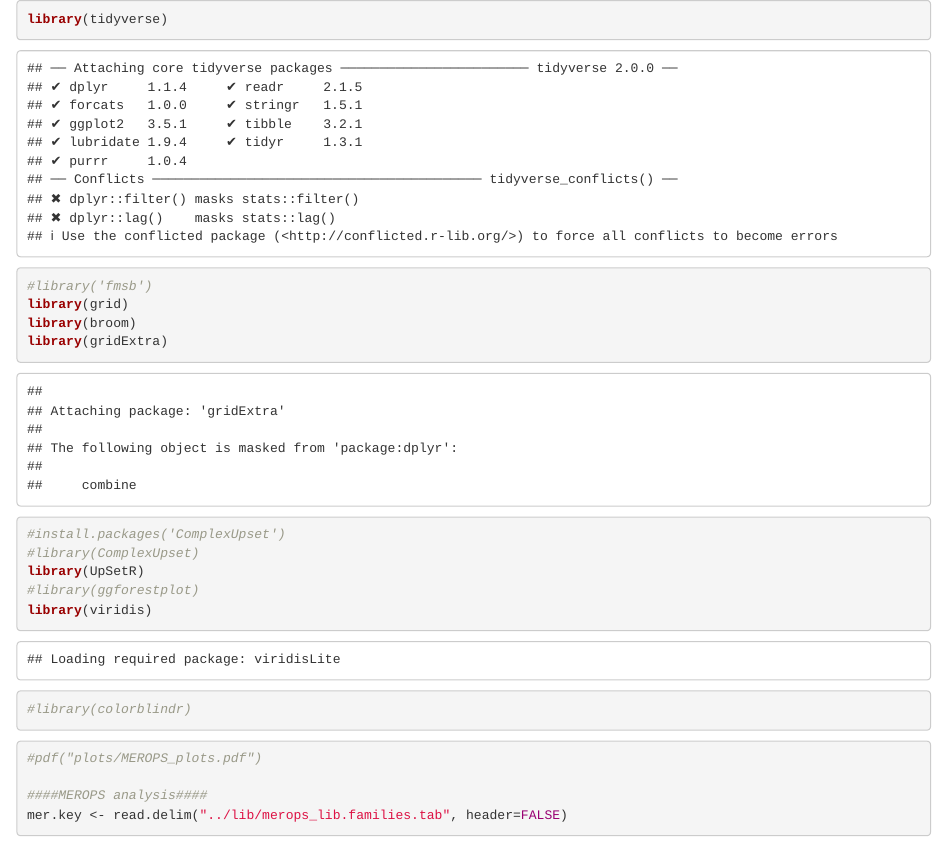
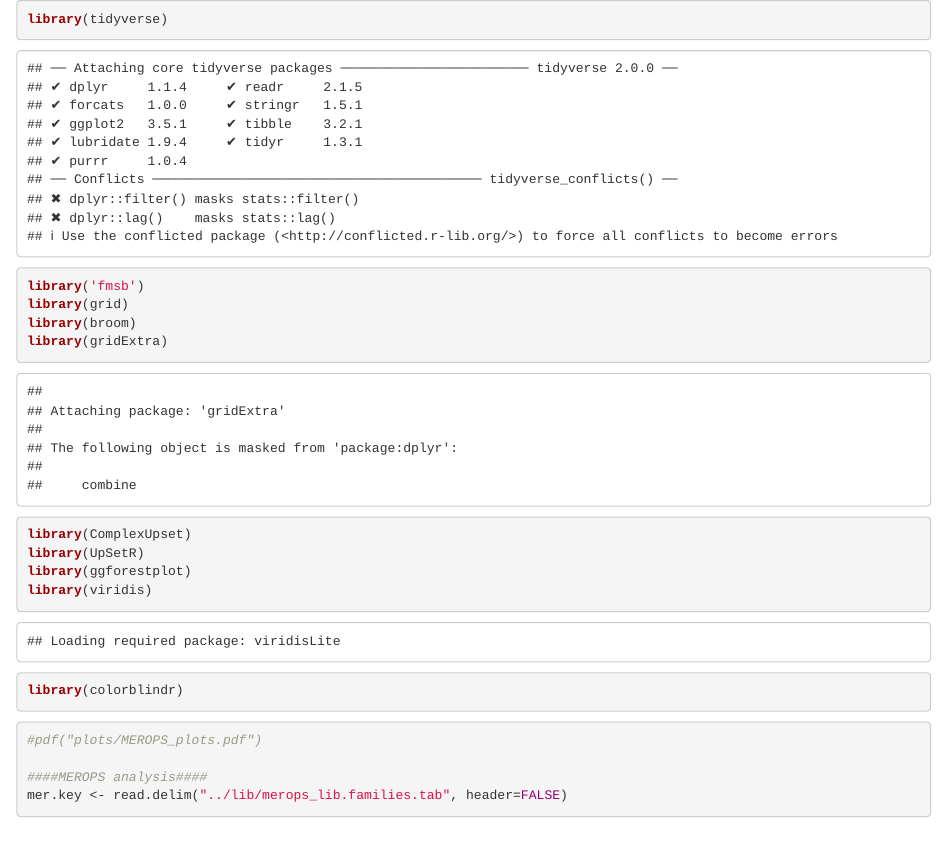
Before and after one commit to stajichlab/Compgenomics_Ecrusticola, an R Markdown document (domains/domains/compare_domains.Rmd): the page in a window 1100 px wide, from its top. Rendered offline with R 4.5, knitr and Pandoc, with nearby package versions; some code elsewhere in the file could not run offline.

````diff
--- a/domains/domains/compare_domains.Rmd
+++ b/domains/domains/compare_domains.Rmd
@@ -1,15 +1,14 @@
 ```{r}
 library(tidyverse)
-#library('fmsb')
+library('fmsb')
 library(grid)
 library(broom)
 library(gridExtra)
-#install.packages('ComplexUpset')
-#library(ComplexUpset)
+library(ComplexUpset)
 library(UpSetR)
-#library(ggforestplot)
+library(ggforestplot)
 library(viridis)
-#library(colorblindr)
+library(colorblindr)
 ```
 
 ```{r}
````
Also changed, not shown: domains/domains/compare_domains.Rmd (11 more changed lines).
